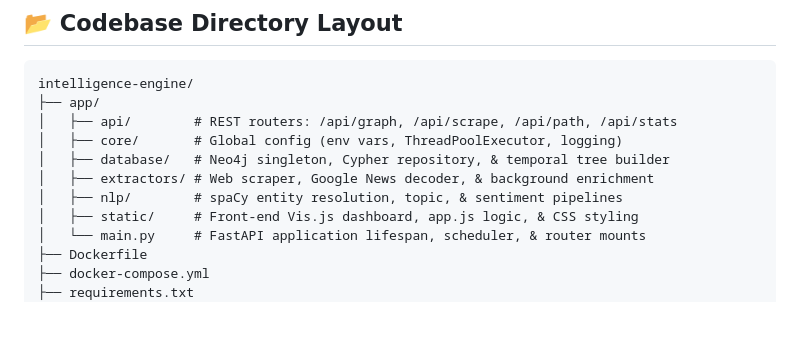
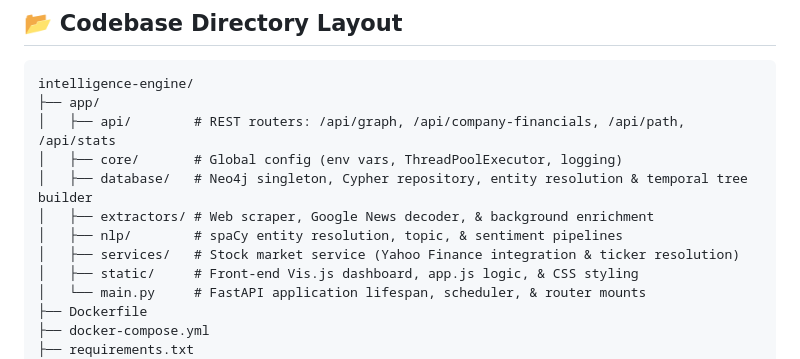
Before and after one commit to prabudhap/intelligence-engine, a Markdown page: README.md, the part around one of its changes. Rendered like a GitHub page; blank space fills up the shorter version.

````diff
--- a/README.md
+++ b/README.md
@@ -101,11 +106,12 @@ uvicorn app.main:app --reload --port 8000
 ```text
 intelligence-engine/
 ├── app/
-│   ├── api/        # REST routers: /api/graph, /api/scrape, /api/path, /api/stats
+│   ├── api/        # REST routers: /api/graph, /api/company-financials, /api/path, /api/stats
 │   ├── core/       # Global config (env vars, ThreadPoolExecutor, logging)
-│   ├── database/   # Neo4j singleton, Cypher repository, & temporal tree builder
+│   ├── database/   # Neo4j singleton, Cypher repository, entity resolution & temporal tree builder
 │   ├── extractors/ # Web scraper, Google News decoder, & background enrichment
 │   ├── nlp/        # spaCy entity resolution, topic, & sentiment pipelines
+│   ├── services/   # Stock market service (Yahoo Finance integration & ticker resolution)
 │   ├── static/     # Front-end Vis.js dashboard, app.js logic, & CSS styling
 │   └── main.py     # FastAPI application lifespan, scheduler, & router mounts
 ├── Dockerfile
````
Also changed, not shown: other parts of README.md (+16 -11 lines).
